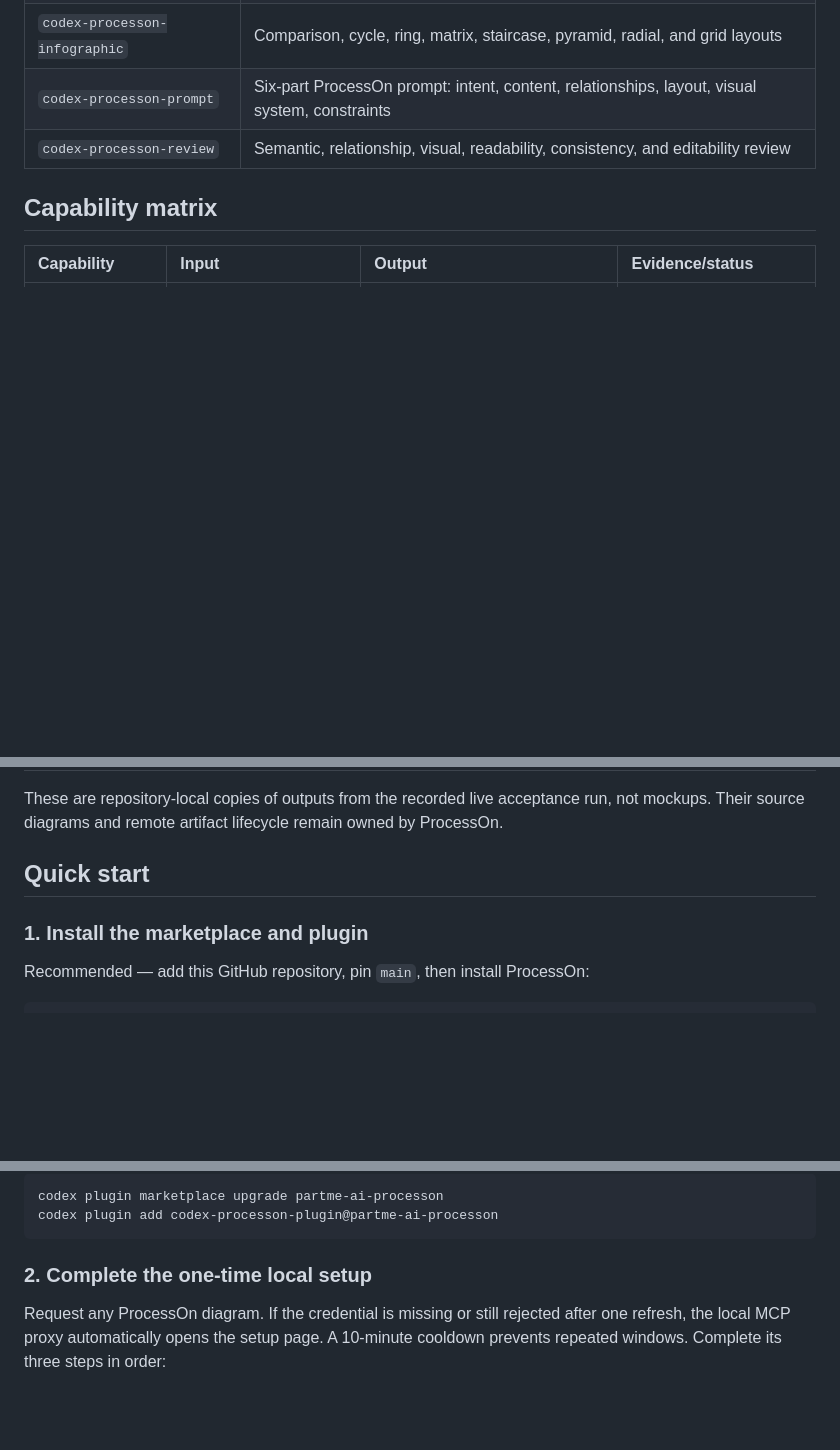
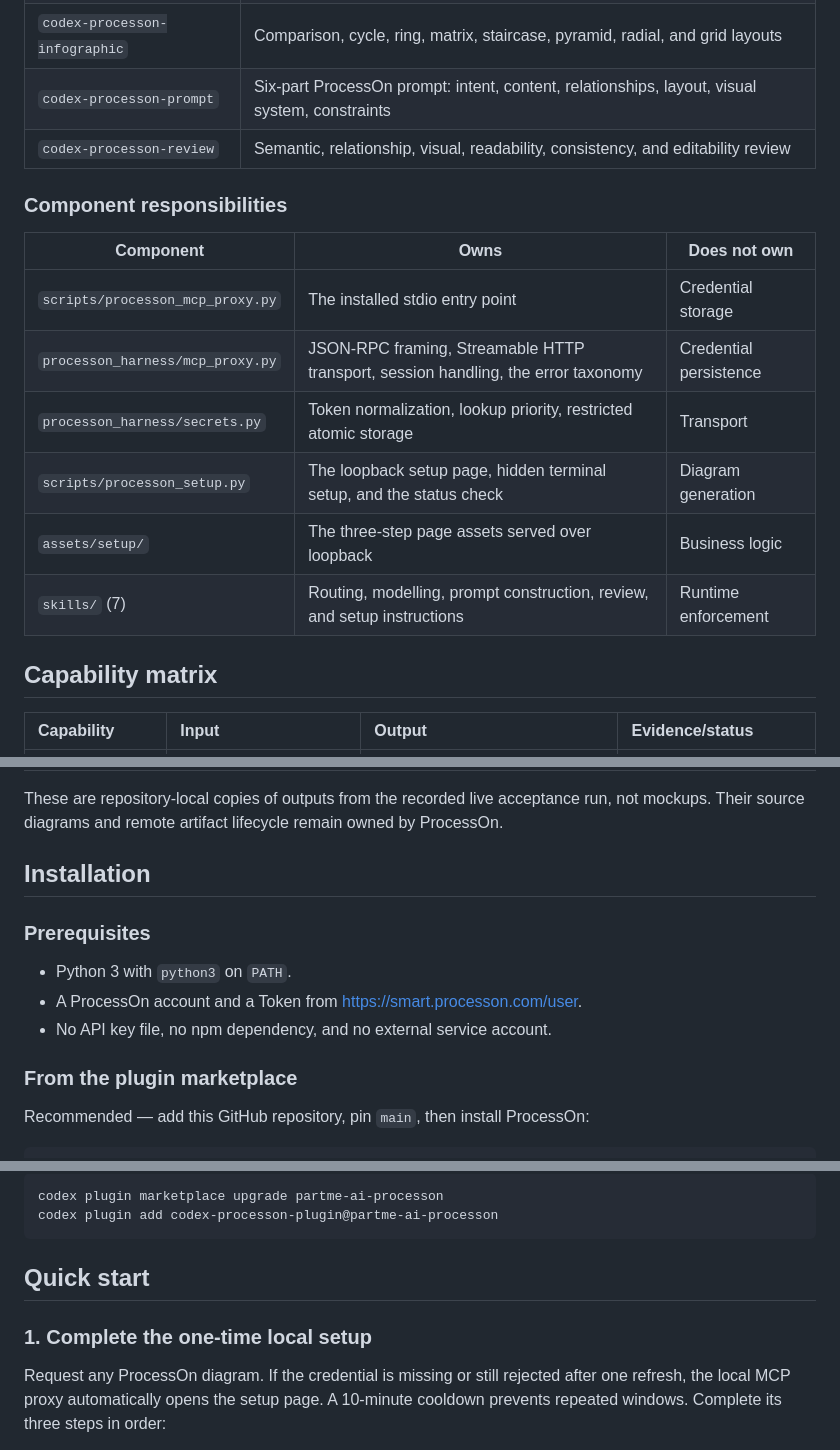
Before and after one commit to full-stack-plugins/partme-processon-plugin, a Markdown page: README.md, 3 parts joined by grey strips. GitHub-like rendering; blank space fills up the shorter version.

````diff
--- a/README.md
+++ b/README.md
@@ -101,6 +101,17 @@ flowchart LR
 | `codex-processon-prompt` | Six-part ProcessOn prompt: intent, content, relationships, layout, visual system, constraints |
 | `codex-processon-review` | Semantic, relationship, visual, readability, consistency, and editability review |
 
+### Component responsibilities
+
+| Component | Owns | Does not own |
+|---|---|---|
+| `scripts/processon_mcp_proxy.py` | The installed stdio entry point | Credential storage |
+| `processon_harness/mcp_proxy.py` | JSON-RPC framing, Streamable HTTP transport, session handling, the error taxonomy | Credential persistence |
+| `processon_harness/secrets.py` | Token normalization, lookup priority, restricted atomic storage | Transport |
+| `scripts/processon_setup.py` | The loopback setup page, hidden terminal setup, and the status check | Diagram generation |
+| `assets/setup/` | The three-step page assets served over loopback | Business logic |
+| `skills/` (7) | Routing, modelling, prompt construction, review, and setup instructions | Runtime enforcement |
+
 ## Capability matrix
 
 | Capability | Input | Output | Evidence/status |
@@ -131,9 +142,15 @@ The live server exposed `generate_chart`, `generate_diagram`, and `generate_diag
 
 These are repository-local copies of outputs from the recorded live acceptance run, not mockups. Their source diagrams and remote artifact lifecycle remain owned by ProcessOn.
 
-## Quick start
+## Installation
 
-### 1. Install the marketplace and plugin
+### Prerequisites
+
+- Python 3 with `python3` on `PATH`.
+- A ProcessOn account and a Token from <https://smart.processon.com/user>.
+- No API key file, no npm dependency, and no external service account.
+
+### From the plugin marketplace
 
 Recommended — add this GitHub repository, pin `main`, then install ProcessOn:
 
@@ -177,7 +194,9 @@ codex plugin marketplace upgrade partme-ai-processon
 codex plugin add codex-processon-plugin@partme-ai-processon
 ```
 
-### 2. Complete the one-time local setup
+## Quick start
+
+### 1. Complete the one-time local setup
 
 Request any ProcessOn diagram. If the credential is missing or still rejected after one refresh, the local MCP proxy automatically opens the setup page. A 10-minute cooldown prevents repeated windows. Complete its three steps in order:
 
````
Also changed, not shown: other parts of README.md (+27 -4 lines), README.zh-CN.md (+49 -7 lines).
